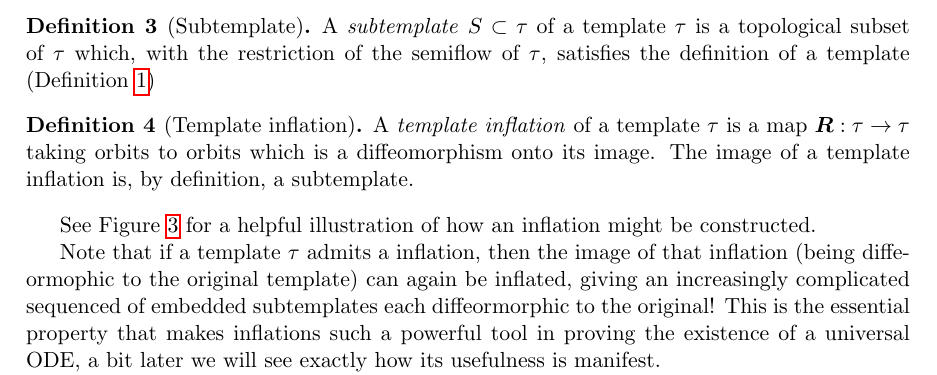
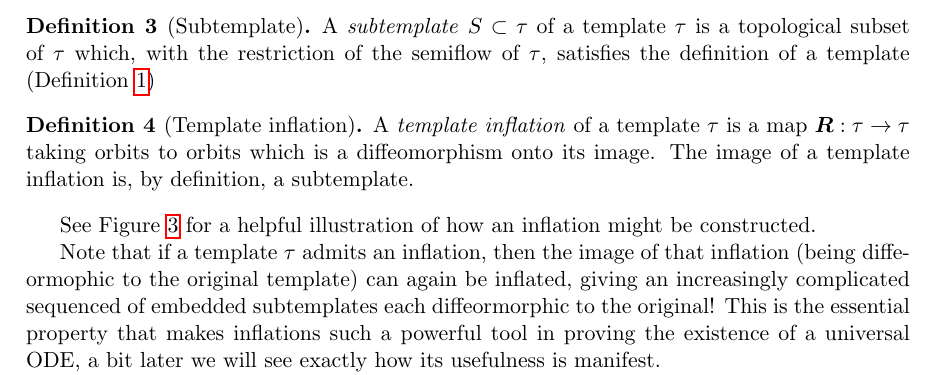
Before and after one commit to zintegy/chaosknots, a LaTeX document (intro.tex): part of page 3 of 4, cut so that both start at the same text. Compiled offline with pdfLaTeX.

Commit message:
:%s/a inflation/an inflation/g

```diff
--- a/intro.tex
+++ b/intro.tex
@@ -137,7 +137,7 @@ See Figure~\ref{fig:lorenz_subtemplate} for a helpful illustration of how an inf
 
 
 
-Note that if a template $\tau$ admits a inflation, then the image of that inflation (being diffeormophic to the original template) can again be inflated, giving an increasingly complicated sequenced of embedded
+Note that if a template $\tau$ admits an inflation, then the image of that inflation (being diffeormophic to the original template) can again be inflated, giving an increasingly complicated sequenced of embedded
 subtemplates each diffeormorphic to the original! This is the essential property that makes inflations such a powerful tool in proving the existence of a universal ODE, a bit later
 we will see exactly how its usefulness is manifest.
 
```
